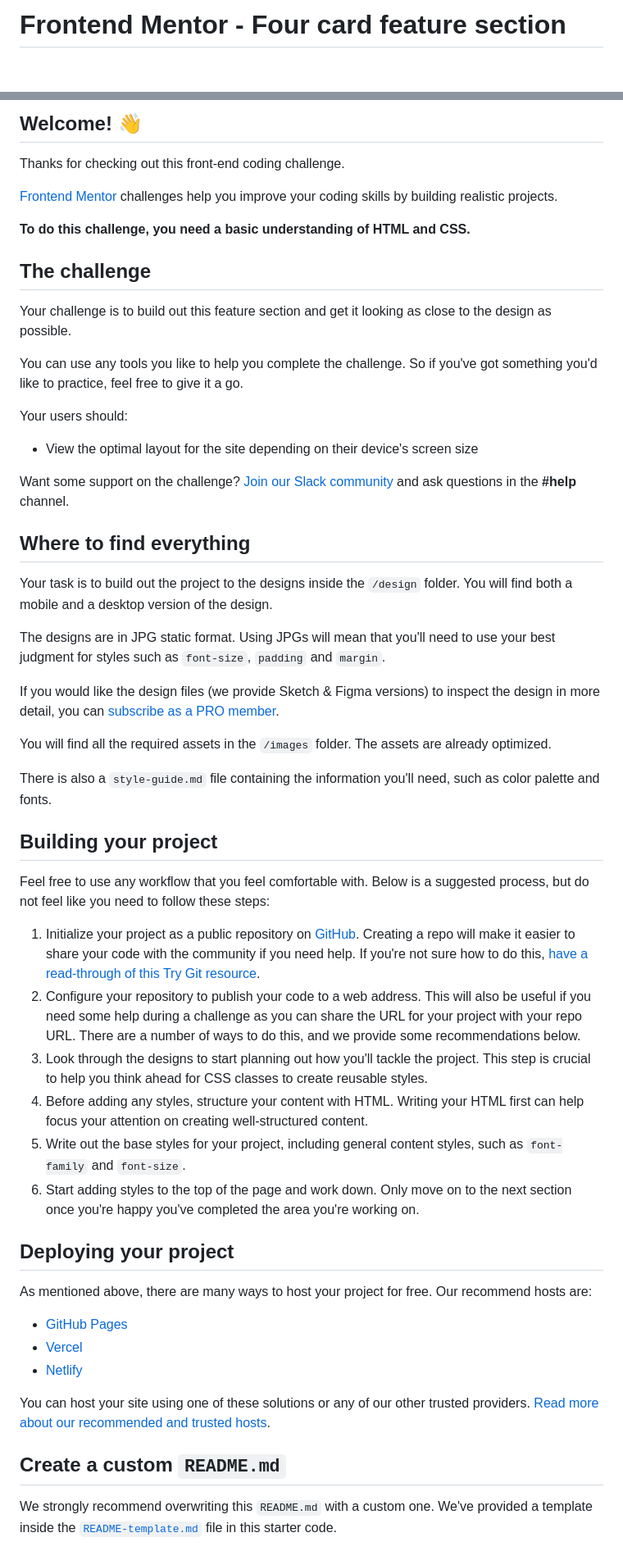
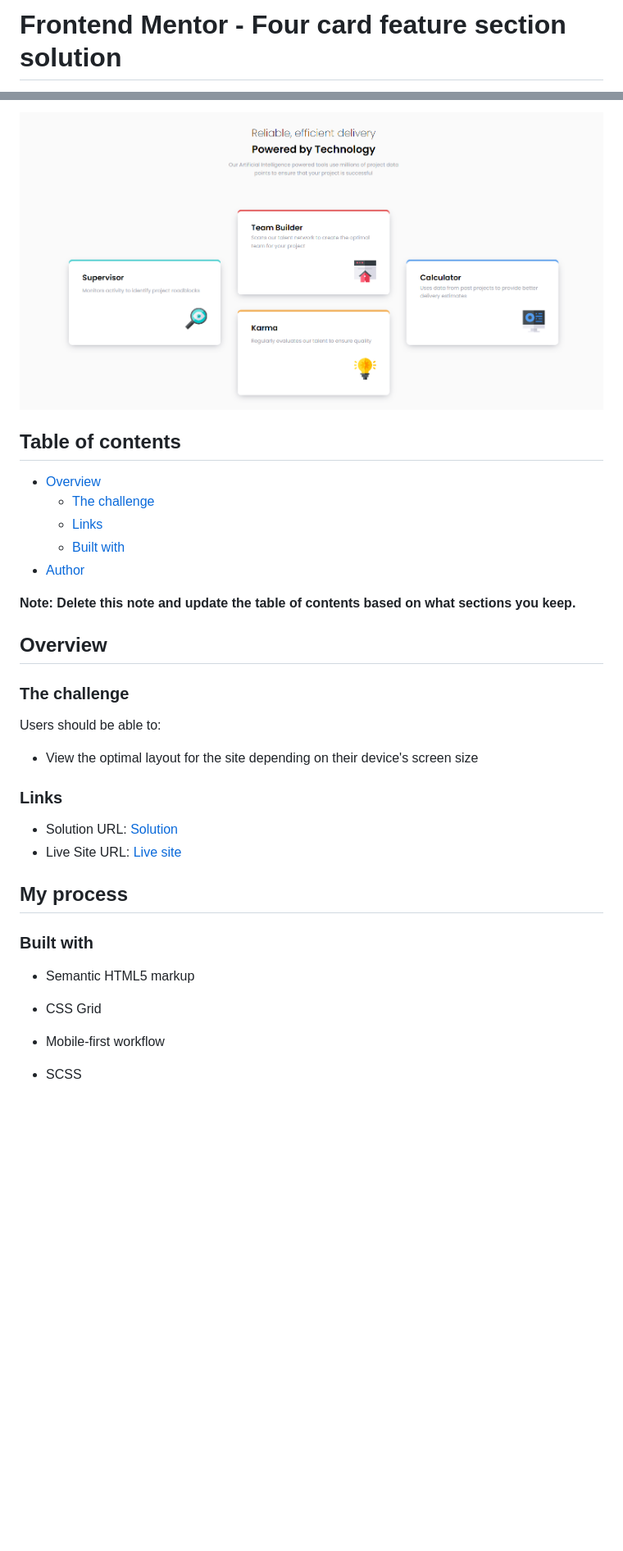
Before and after one commit to dzevad-cyber/frontendmentor-four-card-section, a Markdown page: README.md, 2 parts joined by grey strips. Shown: that part at 82% size. Rendered like a GitHub page; pictures changed too: src/images/screenshot-finish.png (added); blank space fills up the shorter version.

```diff
--- a/README.md
+++ b/README.md
@@ -1,2 +1,2 @@
-# Frontend Mentor - Four card feature section
+# Frontend Mentor - Four card feature section solution
 
@@ -4,58 +4,35 @@
 
-## Welcome! 👋
+![](./src/images/screenshot-finish.png)
 
-Thanks for checking out this front-end coding challenge.
+## Table of contents
 
-[Frontend Mentor](https://www.frontendmentor.io) challenges help you improve your coding skills by building realistic projects.
+- [Overview](#overview)
+  - [The challenge](#the-challenge)
+  - [Links](#links)
+  - [Built with](#built-with)
+- [Author](#author)
 
-**To do this challenge, you need a basic understanding of HTML and CSS.**
+**Note: Delete this note and update the table of contents based on what sections you keep.**
 
-## The challenge
+## Overview
 
-Your challenge is to build out this feature section and get it looking as close to the design as possible.
+### The challenge
 
-You can use any tools you like to help you complete the challenge. So if you've got something you'd like to practice, feel free to give it a go.
-
-Your users should:
+Users should be able to:
 
 - View the optimal layout for the site depending on their device's screen size
 
-Want some support on the challenge? [Join our Slack community](https://www.frontendmentor.io/slack) and ask questions in the **#help** channel.
+### Links
 
-## Where to find everything
+- Solution URL: [Solution](https://github.com/lulzz/frontendmentor-four-card-section)
+- Live Site URL: [Live site](https://lulzz.github.io/frontendmentor-four-card-section/)
 
-Your task is to build out the project to the designs inside the `/design` folder. You will find both a mobile and a desktop version of the design.
+## My process
 
-The designs are in JPG static format. Using JPGs will mean that you'll need to use your best judgment for styles such as `font-size`, `padding` and `margin`.
+### Built with
 
-If you would like the design files (we provide Sketch & Figma versions) to inspect the design in more detail, you can [subscribe as a PRO member](https://www.frontendmentor.io/pro).
+- Semantic HTML5 markup
+- CSS Grid
+- Mobile-first workflow
+- SCSS
 
-You will find all the required assets in the `/images` folder. The assets are already optimized.
-
-There is also a `style-guide.md` file containing the information you'll need, such as color palette and fonts.
-
-## Building your project
-
-Feel free to use any workflow that you feel comfortable with. Below is a suggested process, but do not feel like you need to follow these steps:
-
-1. Initialize your project as a public repository on [GitHub](https://github.com/). Creating a repo will make it easier to share your code with the community if you need help. If you're not sure how to do this, [have a read-through of this Try Git resource](https://try.github.io/).
-2. Configure your repository to publish your code to a web address. This will also be useful if you need some help during a challenge as you can share the URL for your project with your repo URL. There are a number of ways to do this, and we provide some recommendations below.
-3. Look through the designs to start planning out how you'll tackle the project. This step is crucial to help you think ahead for CSS classes to create reusable styles.
-4. Before adding any styles, structure your content with HTML. Writing your HTML first can help focus your attention on creating well-structured content.
-5. Write out the base styles for your project, including general content styles, such as `font-family` and `font-size`.
-6. Start adding styles to the top of the page and work down. Only move on to the next section once you're happy you've completed the area you're working on.
-
-## Deploying your project
-
-As mentioned above, there are many ways to host your project for free. Our recommend hosts are:
-
-- [GitHub Pages](https://pages.github.com/)
-- [Vercel](https://vercel.com/)
-- [Netlify](https://www.netlify.com/)
-
-You can host your site using one of these solutions or any of our other trusted providers. [Read more about our recommended and trusted hosts](https://medium.com/frontend-mentor/frontend-mentor-trusted-hosting-providers-bf000dfebe).
-
-## Create a custom `README.md`
-
-We strongly recommend overwriting this `README.md` with a custom one. We've provided a template inside the [`README-template.md`](./README-template.md) file in this starter code.
-
```
Also changed, not shown: other parts of README.md (+2 -31 lines), README-template.md (deleted, +0 -110 lines), 3 other files.
